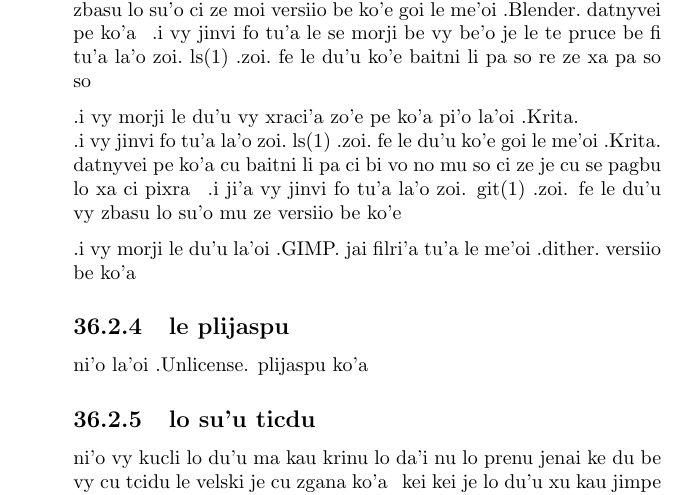
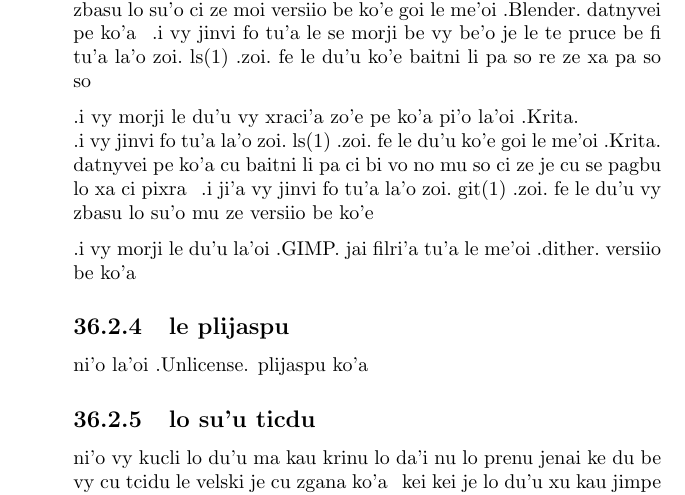
Before and after one commit to varikvalefor/drawingstuff, a LaTeX document (drawings.tex): part of page 164 of 164, cut so that both start at the same text. Compiled offline with pdfLaTeX.

```diff
--- a/drawings.tex
+++ b/drawings.tex
@@ -2367,7 +2367,7 @@
 	.i vy jinvi fo zo'e joi tu'a la'o zoi.\ ls(1)\ .zoi.\ fe le du'u vo'a zbasu lo su'o ci ze moi versiio be ko'e goi le me'oi .Blender.\ datnyvei pe ko'a\sds  .i vy jinvi fo tu'a le se morji be vy be'o je le te pruce be fi tu'a la'o zoi.\ ls(1)\ .zoi.\ fe le du'u ko'e baitni li pa so re ze xa pa so so
 
 	.i vy morji le du'u vy xraci'a zo'e pe ko'a pi'o la'oi .Krita.\\
-	.i vy jinvi fo tu'a la'o zoi.\ ls(1)\ .zoi.\ fe le du'u ko'e goi le me'oi .Krita.\ datnyvei pe ko'a cu baitni li pa ci bi vo no mu so ci ze je cu se pagbu lo xa ci pixra\sds  .i ji'a vy jinvi fo tu'a la'o zoi. git(1) .zoi. fe le du'u vy zbasu lo su'o mu ze versiio be ko'e
+	.i vy jinvi fo tu'a la'o zoi.\ ls(1)\ .zoi.\ fe le du'u ko'e goi le me'oi .Krita.\ datnyvei pe ko'a cu baitni li pa ci bi vo no mu so ci ze je cu se pagbu lo xa ci pixra\sds  .i ji'a vy jinvi fo tu'a la'o zoi.\ git(1)\ .zoi.\ fe le du'u vy zbasu lo su'o mu ze versiio be ko'e
 
 	.i vy morji le du'u la'oi .GIMP.\ jai filri'a tu'a le me'oi .dither.\ versiio be ko'a
 
```
Also changed, not shown: 1 other file.
